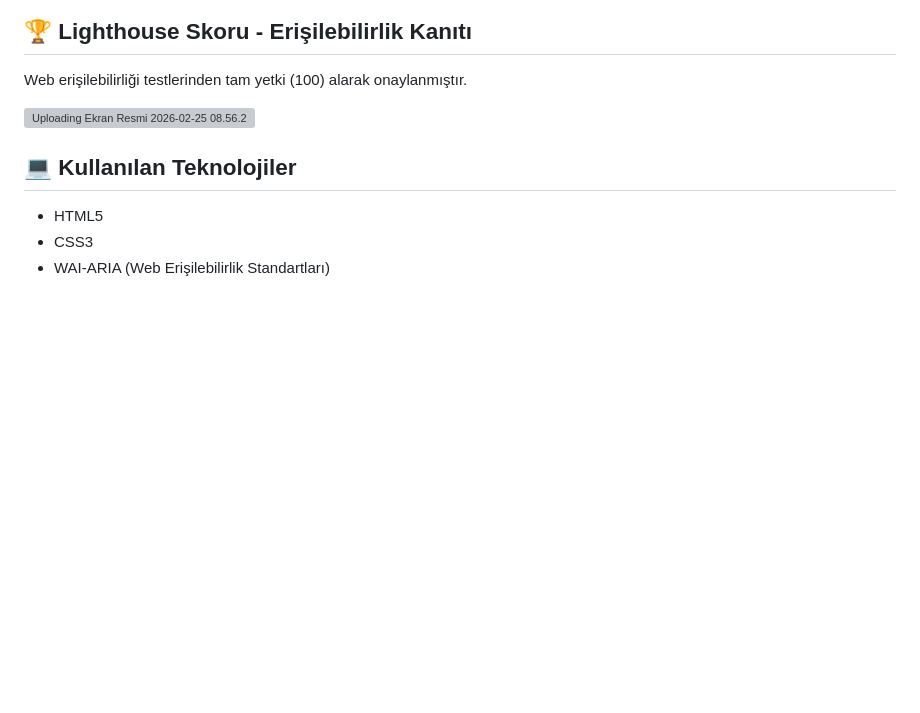
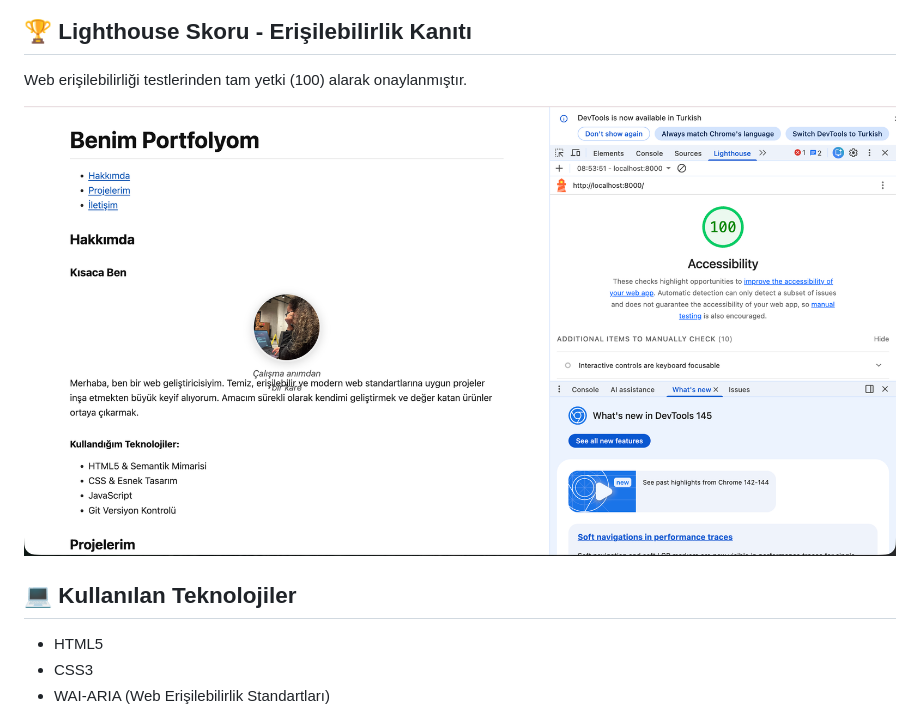
Before and after one commit to nurksbr/weblab, a Markdown page: README.md, the part around the change. GitHub-like rendering; pictures changed too: lighthouse.png (added); blank space fills up the shorter version; grey boxes are pictures that could not be loaded.

Commit message:
docs(assets): add lighthouse perfect score screenshot and fix README reference

```diff
--- a/README.md
+++ b/README.md
@@ -11,7 +11,7 @@ Bu proje, karanlık tema, yüksek erişilebilirlik standartları, semantik HTML5
 ## 🏆 Lighthouse Skoru - Erişilebilirlik Kanıtı
 Web erişilebilirliği testlerinden tam yetki (100) alarak onaylanmıştır.
 
-![Uploading Ekran Resmi 2026-02-25 08.56.21.png…]()
+![Lighthouse Erişilebilirlik Skoru (100 üzerinden 100) Kanıt Ekran Görüntüsü](lighthouse.png)
 
 ## 💻 Kullanılan Teknolojiler
 - HTML5
```
